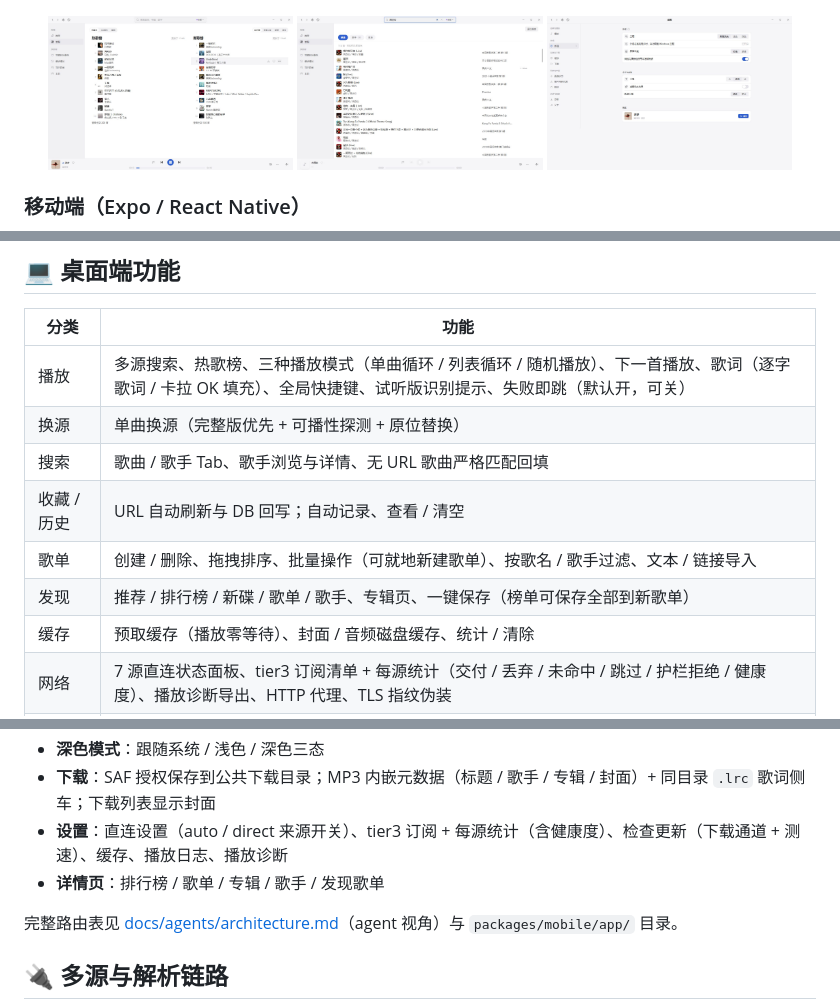
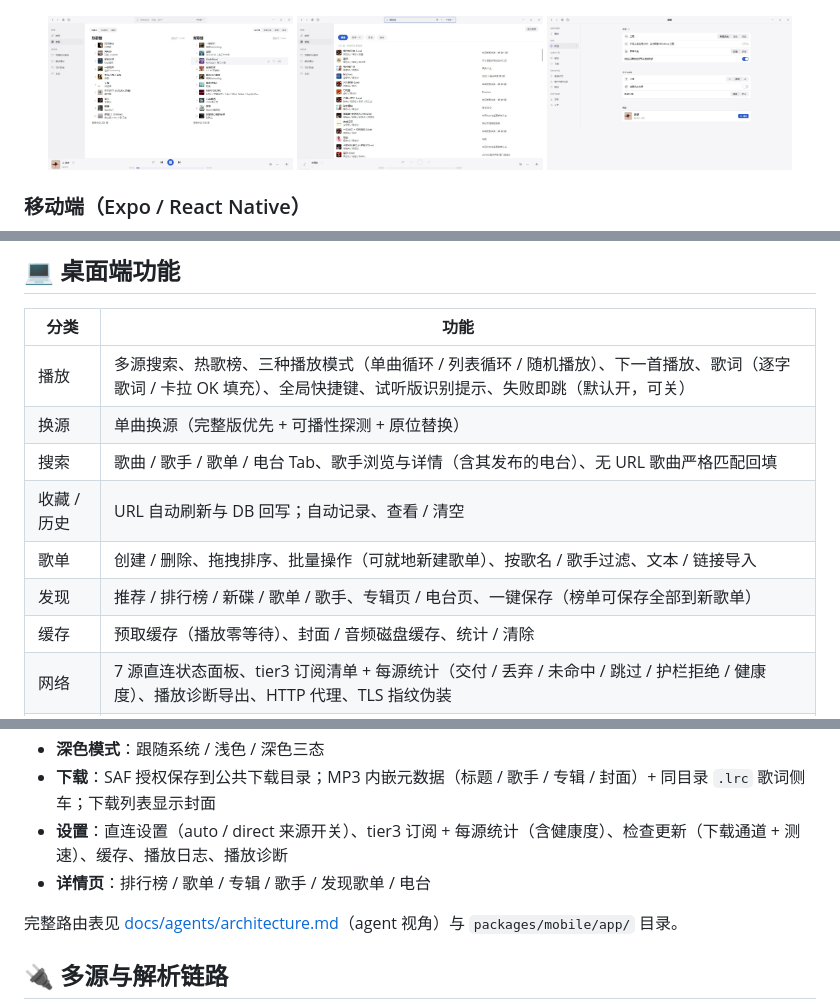
Before and after one commit to fuzz1og/mplayer, a Markdown page: README.md, 3 parts joined by grey strips. Rendered like a GitHub page; pictures changed too: docs/assets/readme/desktop-search.jpg.

```diff
--- a/README.md
+++ b/README.md
@@ -154,10 +155,10 @@ flowchart LR
 | --- | --- |
 | 播放 | 多源搜索、热歌榜、三种播放模式（单曲循环 / 列表循环 / 随机播放）、下一首播放、歌词（逐字歌词 / 卡拉 OK 填充）、全局快捷键、试听版识别提示、失败即跳（默认开，可关） |
 | 换源 | 单曲换源（完整版优先 + 可播性探测 + 原位替换） |
-| 搜索 | 歌曲 / 歌手 Tab、歌手浏览与详情、无 URL 歌曲严格匹配回填 |
+| 搜索 | 歌曲 / 歌手 / 歌单 / 电台 Tab、歌手浏览与详情（含其发布的电台）、无 URL 歌曲严格匹配回填 |
 | 收藏 / 历史 | URL 自动刷新与 DB 回写；自动记录、查看 / 清空 |
 | 歌单 | 创建 / 删除、拖拽排序、批量操作（可就地新建歌单）、按歌名 / 歌手过滤、文本 / 链接导入 |
-| 发现 | 推荐 / 排行榜 / 新碟 / 歌单 / 歌手、专辑页、一键保存（榜单可保存全部到新歌单） |
+| 发现 | 推荐 / 排行榜 / 新碟 / 歌单 / 歌手、专辑页 / 电台页、一键保存（榜单可保存全部到新歌单） |
 | 缓存 | 预取缓存（播放零等待）、封面 / 音频磁盘缓存、统计 / 清除 |
 | 网络 | 7 源直连状态面板、tier3 订阅清单 + 每源统计（交付 / 丢弃 / 未命中 / 跳过 / 护栏拒绝 / 健康度）、播放诊断导出、HTTP 代理、TLS 指纹伪装 |
 | 下载 / 本地 | 单曲 / 批量下载、进度弹窗；文件夹扫描、ID3 解析、变更监视 |
@@ -170,7 +171,7 @@ flowchart LR
 - **深色模式**：跟随系统 / 浅色 / 深色三态
 - **下载**：SAF 授权保存到公共下载目录；MP3 内嵌元数据（标题 / 歌手 / 专辑 / 封面）+ 同目录 `.lrc` 歌词侧车；下载列表显示封面
 - **设置**：直连设置（auto / direct 来源开关）、tier3 订阅 + 每源统计（含健康度）、检查更新（下载通道 + 测速）、缓存、播放日志、播放诊断
-- **详情页**：排行榜 / 歌单 / 专辑 / 歌手 / 发现歌单
+- **详情页**：排行榜 / 歌单 / 专辑 / 歌手 / 发现歌单 / 电台
 
 完整路由表见 [docs/agents/architecture.md](docs/agents/architecture.md)（agent 视角）与 `packages/mobile/app/` 目录。
 
```
Also changed, not shown: other parts of README.md (+1 -0 lines), README.en.md (+4 -3 lines).
